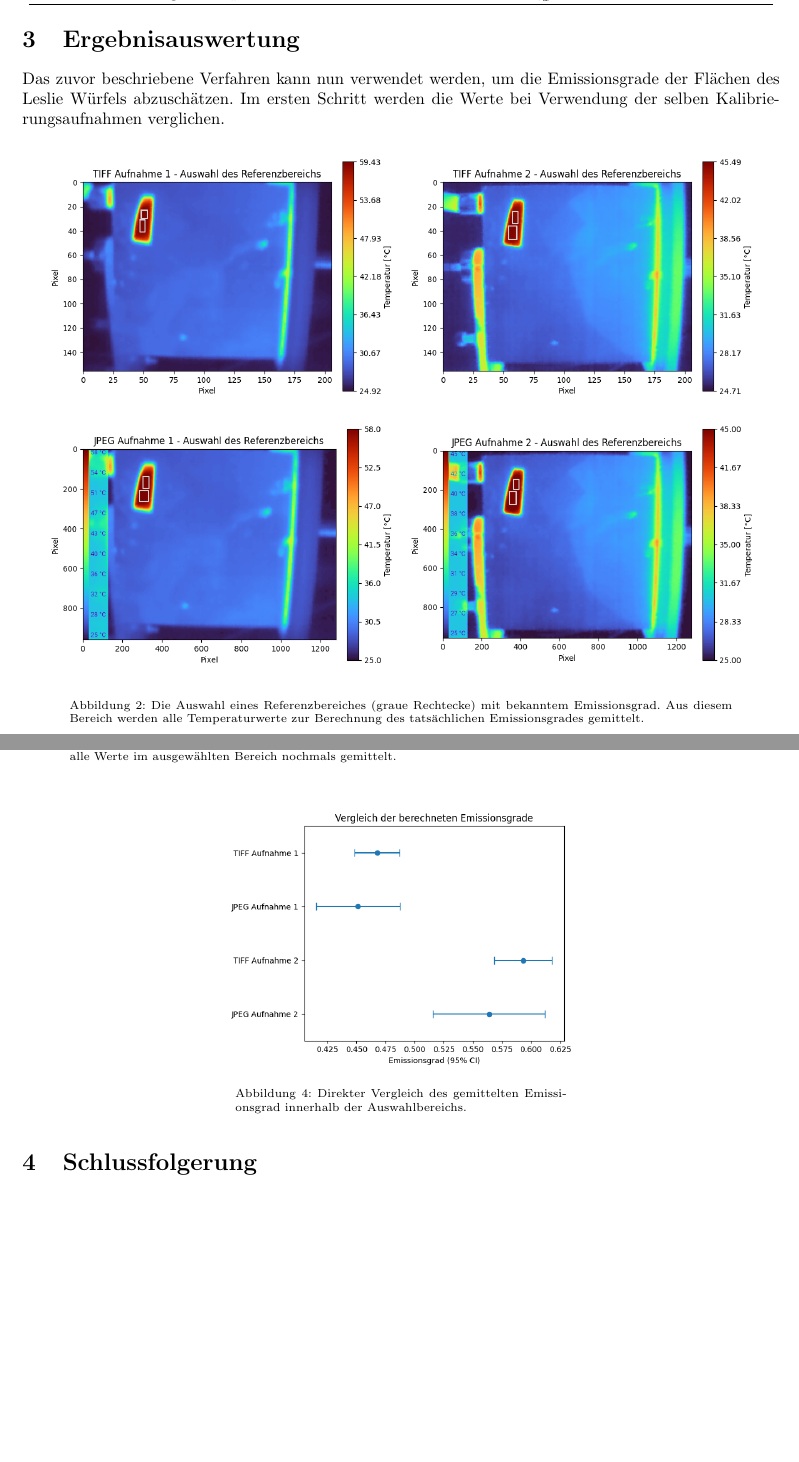
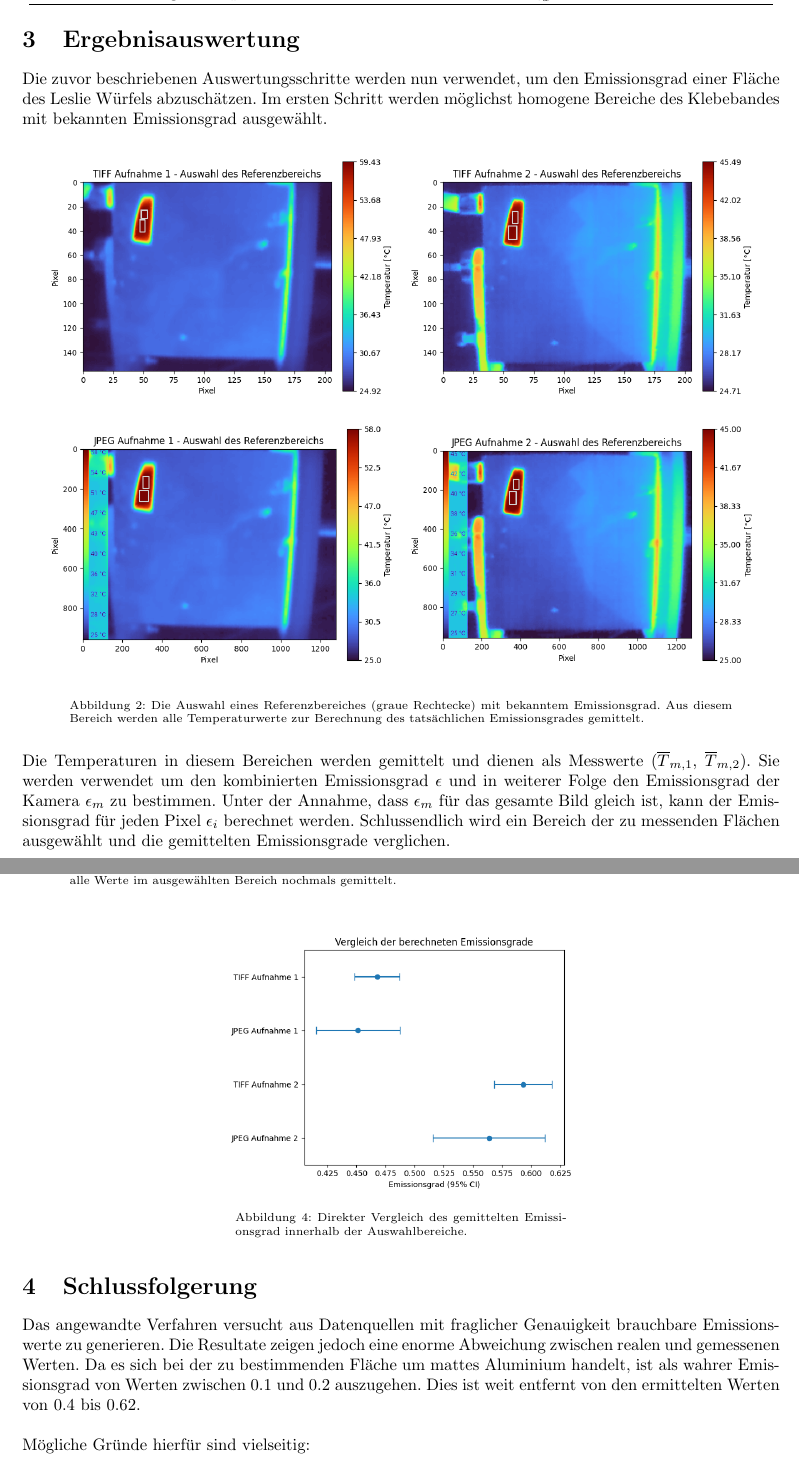
Before and after one commit to xRetry/thermal-imaging, a LaTeX document (latex/summary.tex): two parts of pages 4 and 5 of 5, joined at a grey line, cut so that both start at the same text, the shorter picture padded with empty space. Compiled offline with pdfLaTeX.

Commit message:
Finished results; Started summary

```diff
--- a/latex/summary.tex
+++ b/latex/summary.tex
@@ -219,9 +219,8 @@ In folgender Tabelle sind unsere Abschätzungen der Toleranzbereiche angeführt:
 \end{center}
 
 \section{Ergebnisauswertung}
-Das zuvor beschriebene Verfahren kann nun verwendet werden, um die Emissionsgrade der Flächen des Leslie Würfels abzuschätzen.
-Im ersten Schritt werden die Werte bei Verwendung der selben Kalibrierungsaufnahmen verglichen.
-
+Die zuvor beschriebenen Auswertungsschritte werden nun verwendet, um den Emissionsgrad einer Fläche des Leslie Würfels abzuschätzen.
+Im ersten Schritt werden möglichst homogene Bereiche des Klebebandes mit bekannten Emissionsgrad ausgewählt.
 
 \begin{figure}[H]
     \centering
@@ -233,8 +232,13 @@ Im ersten Schritt werden die Werte bei Verwendung der selben Kalibrierungsaufnah
     \caption{
         Die Auswahl eines Referenzbereiches (graue Rechtecke) mit bekanntem Emissionsgrad.
         Aus diesem Bereich werden alle Temperaturwerte zur Berechnung des tatsächlichen Emissionsgrades gemittelt.
-    }
+        }
 \end{figure}
+
+Die Temperaturen in diesem Bereichen werden gemittelt und dienen als Messwerte ($\overline T_{m,1}$, $\overline T_{m,2}$).
+Sie werden verwendet um den kombinierten Emissionsgrad $\epsilon$ und in weiterer Folge den Emissionsgrad der Kamera $\epsilon_m$ zu bestimmen.
+Unter der Annahme, dass $\epsilon_m$ für das gesamte Bild gleich ist, kann der Emissionsgrad für jeden Pixel $\epsilon_i$ berechnet werden.
+Schlussendlich wird ein Bereich der zu messenden Flächen ausgewählt und die gemittelten Emissionsgrade verglichen.
 
 \begin{figure}[H]
     \centering
@@ -255,11 +259,19 @@ Im ersten Schritt werden die Werte bei Verwendung der selben Kalibrierungsaufnah
     \captionsetup{width=7cm}
     \includegraphics[width=7.5cm]{img/eps_comp.png}
     \caption{
-        Direkter Vergleich des gemittelten Emissionsgrad innerhalb der Auswahlbereichs.
+        Direkter Vergleich des gemittelten Emissionsgrad innerhalb der Auswahlbereiche.
     }
 \end{figure}
 
 
 \section{Schlussfolgerung}
+Das angewandte Verfahren versucht aus Datenquellen mit fraglicher Genauigkeit brauchbare Emissionswerte zu generieren.
+Die Resultate zeigen jedoch eine enorme Abweichung zwischen realen und gemessenen Werten.
+Da es sich bei der zu bestimmenden Fläche um mattes Aluminium handelt, ist als wahrer Emissionsgrad von Werten zwischen $0.1$ und $0.2$ auszugehen.
+Dies ist weit entfernt von den ermittelten Werten von $0.4$ bis $0.62$.
+\\
+\\
+Mögliche Gründe hierfür sind vielseitig:
+
 
 \end{document}
```
Also changed, not shown: latex/summary.pdf.
